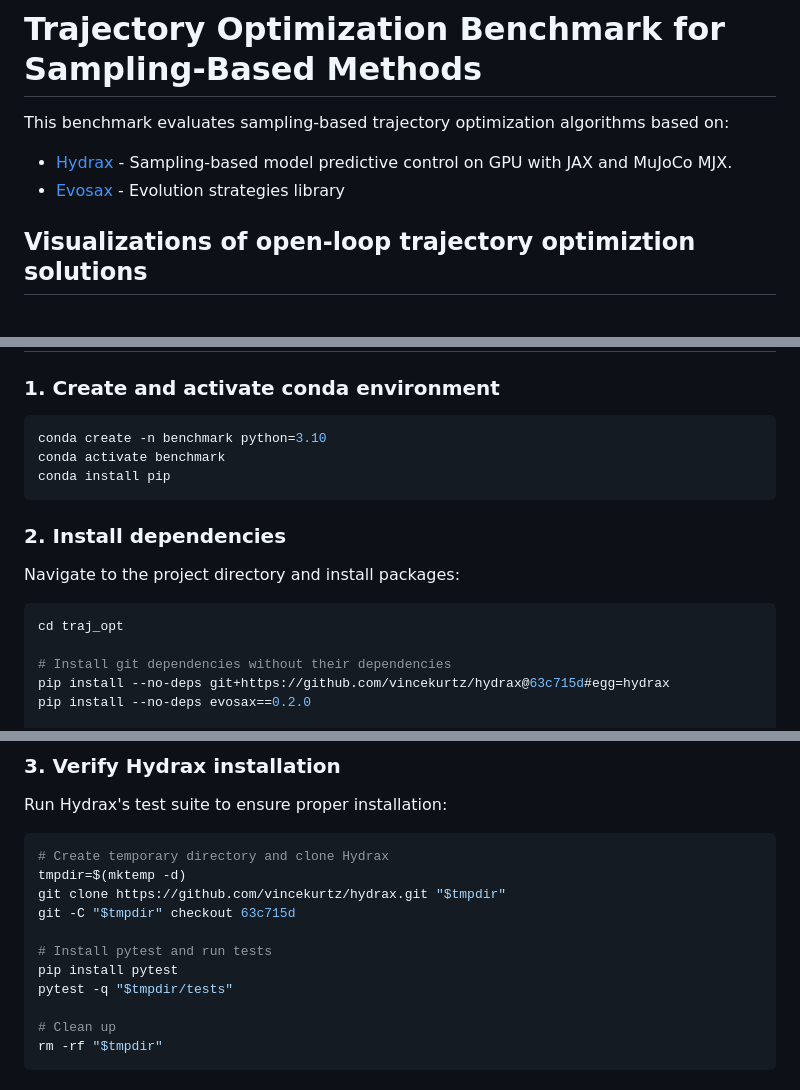
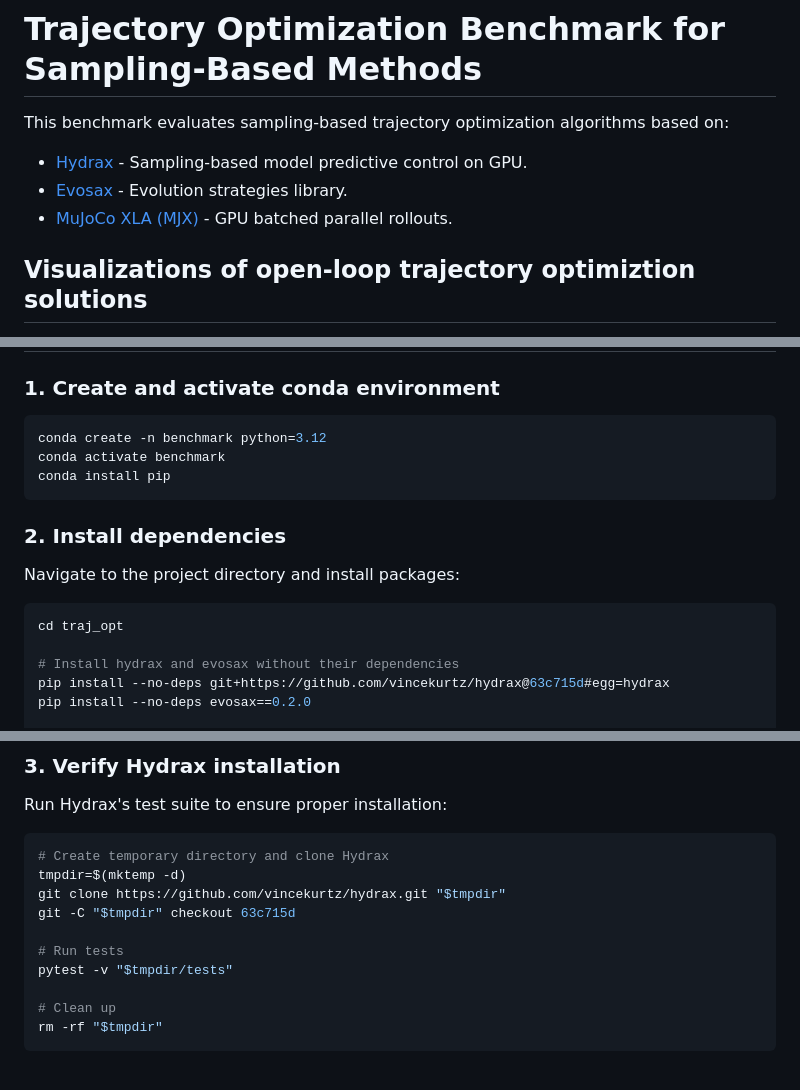
Before and after one commit to ajordana/zoo-rob, a Markdown page: traj_opt/README.md, 3 parts joined by grey strips. Rendered like a GitHub page.

Commit message:
Modified reademe

````diff
--- a/traj_opt/README.md
+++ b/traj_opt/README.md
@@ -1,8 +1,10 @@
 # Trajectory Optimization Benchmark for Sampling-Based Methods
 
 This benchmark evaluates sampling-based trajectory optimization algorithms based on:
-- [Hydrax](https://github.com/vincekurtz/hydrax) - Sampling-based model predictive control on GPU with JAX and MuJoCo MJX.
-- [Evosax](https://github.com/RobertTLange/evosax) - Evolution strategies library
+- [Hydrax](https://github.com/vincekurtz/hydrax) - Sampling-based model predictive control on GPU.
+- [Evosax](https://github.com/RobertTLange/evosax) - Evolution strategies library.
+- [MuJoCo XLA (MJX)](https://github.com/google-deepmind/mujoco/tree/main/mjx) - GPU batched parallel rollouts.
+
 
 ## Visualizations of open-loop trajectory optimiztion solutions
 
@@ -18,7 +20,7 @@ This benchmark evaluates sampling-based trajectory optimization algorithms based
 
 ### 1. Create and activate conda environment
 ```bash
-conda create -n benchmark python=3.10
+conda create -n benchmark python=3.12
 conda activate benchmark
 conda install pip
 ```
@@ -28,7 +30,7 @@ Navigate to the project directory and install packages:
 ```bash
 cd traj_opt
 
-# Install git dependencies without their dependencies
+# Install hydrax and evosax without their dependencies
 pip install --no-deps git+https://github.com/vincekurtz/hydrax@63c715d#egg=hydrax
 pip install --no-deps evosax==0.2.0
 
@@ -44,9 +46,8 @@ tmpdir=$(mktemp -d)
 git clone https://github.com/vincekurtz/hydrax.git "$tmpdir"
 git -C "$tmpdir" checkout 63c715d
 
-# Install pytest and run tests
-pip install pytest
-pytest -q "$tmpdir/tests"
+# Run tests
+pytest -v "$tmpdir/tests"
 
 # Clean up
 rm -rf "$tmpdir"
````
